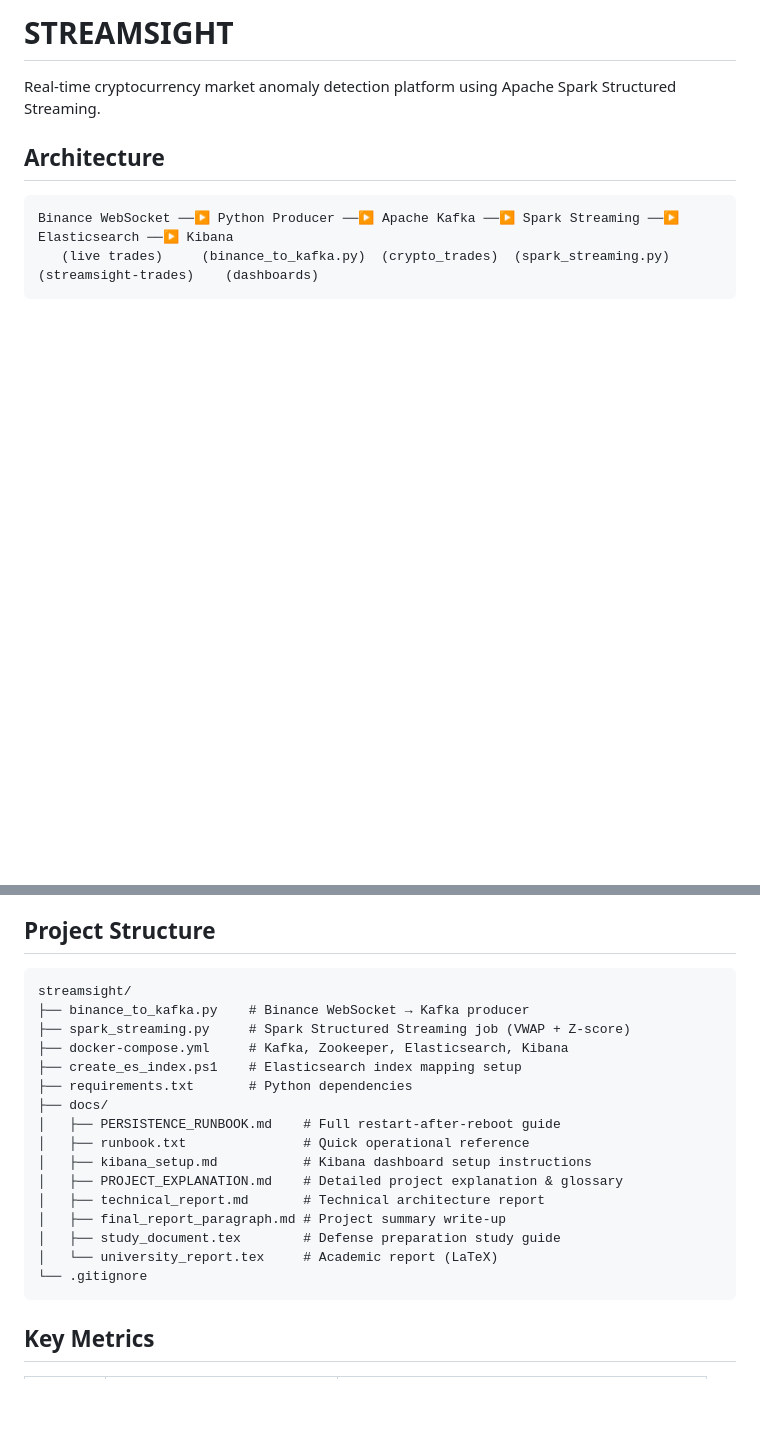
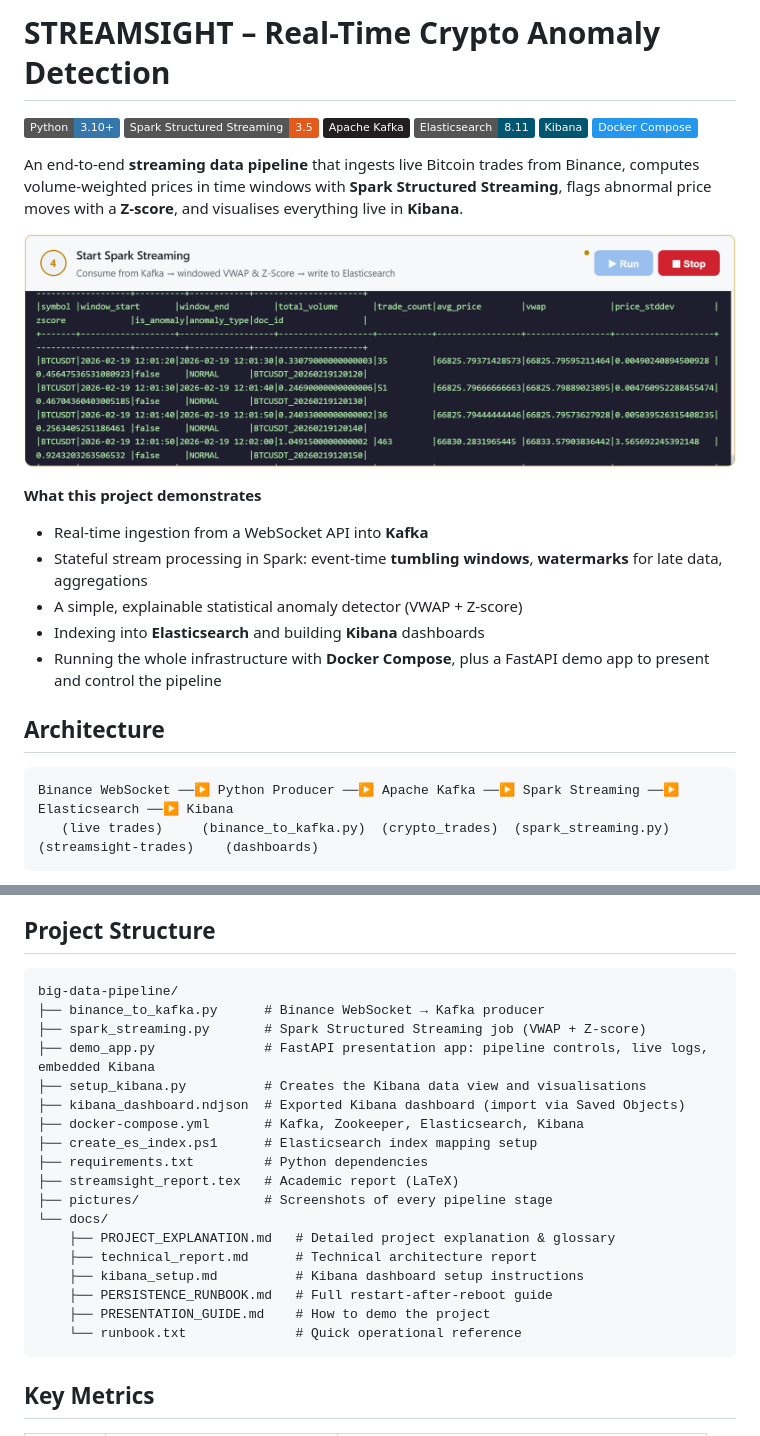
Before and after one commit to moxaness/big-data-pipeline, a Markdown page: README.md, 2 parts joined by grey strips. GitHub-like rendering; badges without logos; blank space fills up the shorter version.

Commit message:
docs: improve README for recruiters (overview, badges, architecture, accurate file list)
Co-Authored-By: Claude Opus 5.5 <noreply@anthropic.com>
Claude-Session: https://claude.ai/code/session_018kwTc5cRs6HT8b2gTjFrPD

````diff
--- a/README.md
+++ b/README.md
@@ -1,8 +1,25 @@
-# STREAMSIGHT
+# STREAMSIGHT – Real-Time Crypto Anomaly Detection
 
-Real-time cryptocurrency market anomaly detection platform using Apache Spark Structured Streaming.
+![Python](https://img.shields.io/badge/Python-3.10+-3776AB?logo=python&logoColor=white)
+![Apache Spark](https://img.shields.io/badge/Spark%20Structured%20Streaming-3.5-E25A1C?logo=apachespark&logoColor=white)
+![Apache Kafka](https://img.shields.io/badge/Apache%20Kafka-231F20?logo=apachekafka&logoColor=white)
+![Elasticsearch](https://img.shields.io/badge/Elasticsearch-8.11-005571?logo=elasticsearch&logoColor=white)
+![Kibana](https://img.shields.io/badge/Kibana-005571?logo=kibana&logoColor=white)
+![Docker](https://img.shields.io/badge/Docker%20Compose-2496ED?logo=docker&logoColor=white)
+
+An end-to-end **streaming data pipeline** that ingests live Bitcoin trades from Binance, computes volume-weighted prices in time windows with **Spark Structured Streaming**, flags abnormal price moves with a **Z-score**, and visualises everything live in **Kibana**.
+
+![Kibana dashboard](pictures/fig11_kibana_dashboard.png)
+
+**What this project demonstrates**
+- Real-time ingestion from a WebSocket API into **Kafka**
+- Stateful stream processing in Spark: event-time **tumbling windows**, **watermarks** for late data, aggregations
+- A simple, explainable statistical anomaly detector (VWAP + Z-score)
+- Indexing into **Elasticsearch** and building **Kibana** dashboards
+- Running the whole infrastructure with **Docker Compose**, plus a FastAPI demo app to present and control the pipeline
 
 ## Architecture
+
 
 ```
 Binance WebSocket ──▶ Python Producer ──▶ Apache Kafka ──▶ Spark Streaming ──▶ Elasticsearch ──▶ Kibana
@@ -87,22 +104,24 @@ spark-submit `
 ## Project Structure
 
 ```
-streamsight/
-├── binance_to_kafka.py    # Binance WebSocket → Kafka producer
-├── spark_streaming.py     # Spark Structured Streaming job (VWAP + Z-score)
-├── docker-compose.yml     # Kafka, Zookeeper, Elasticsearch, Kibana
-├── create_es_index.ps1    # Elasticsearch index mapping setup
-├── requirements.txt       # Python dependencies
-├── docs/
-│   ├── PERSISTENCE_RUNBOOK.md    # Full restart-after-reboot guide
-│   ├── runbook.txt               # Quick operational reference
-│   ├── kibana_setup.md           # Kibana dashboard setup instructions
-│   ├── PROJECT_EXPLANATION.md    # Detailed project explanation & glossary
-│   ├── technical_report.md       # Technical architecture report
-│   ├── final_report_paragraph.md # Project summary write-up
-│   ├── study_document.tex        # Defense preparation study guide
-│   └── university_report.tex     # Academic report (LaTeX)
-└── .gitignore
+big-data-pipeline/
+├── binance_to_kafka.py      # Binance WebSocket → Kafka producer
+├── spark_streaming.py       # Spark Structured Streaming job (VWAP + Z-score)
+├── demo_app.py              # FastAPI presentation app: pipeline controls, live logs, embedded Kibana
+├── setup_kibana.py          # Creates the Kibana data view and visualisations
+├── kibana_dashboard.ndjson  # Exported Kibana dashboard (import via Saved Objects)
+├── docker-compose.yml       # Kafka, Zookeeper, Elasticsearch, Kibana
+├── create_es_index.ps1      # Elasticsearch index mapping setup
+├── requirements.txt         # Python dependencies
+├── streamsight_report.tex   # Academic report (LaTeX)
+├── pictures/                # Screenshots of every pipeline stage
+└── docs/
+    ├── PROJECT_EXPLANATION.md   # Detailed project explanation & glossary
+    ├── technical_report.md      # Technical architecture report
+    ├── kibana_setup.md          # Kibana dashboard setup instructions
+    ├── PERSISTENCE_RUNBOOK.md   # Full restart-after-reboot guide
+    ├── PRESENTATION_GUIDE.md    # How to demo the project
+    └── runbook.txt              # Quick operational reference
 ```
 
 ## Key Metrics
````
Also changed, not shown: other parts of README.md (+10 -2 lines).
